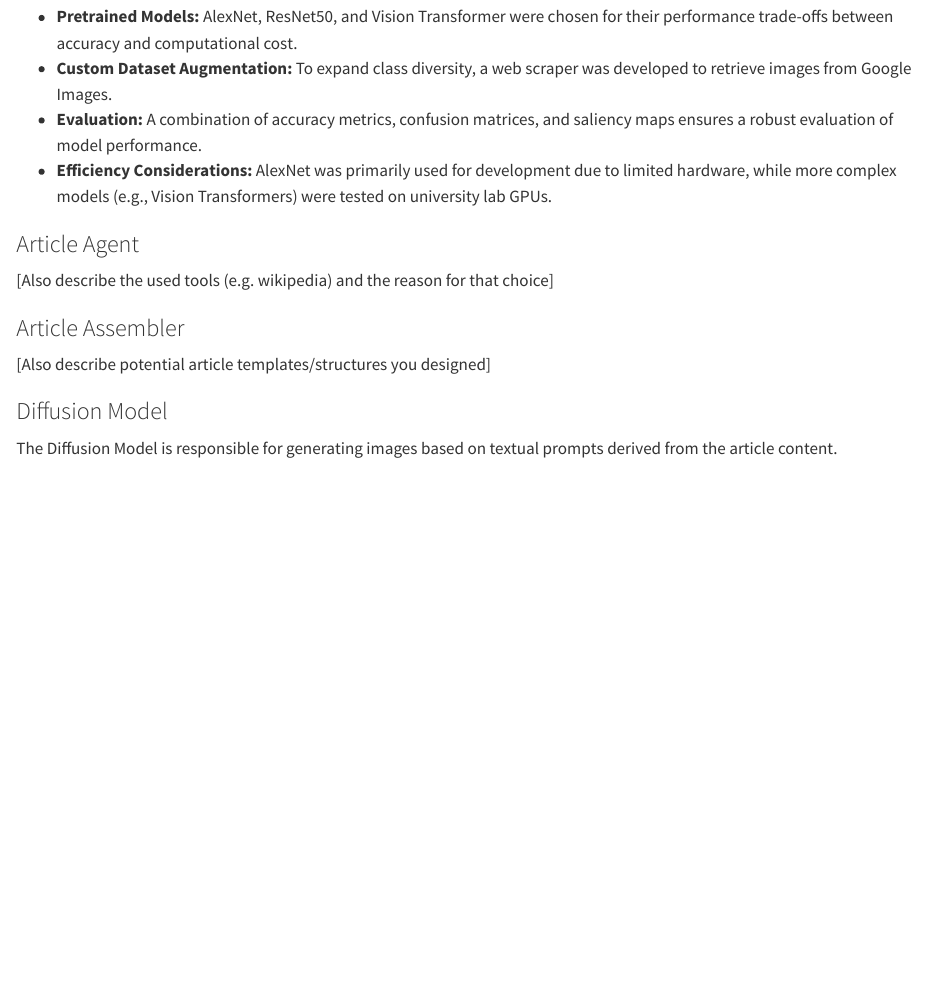
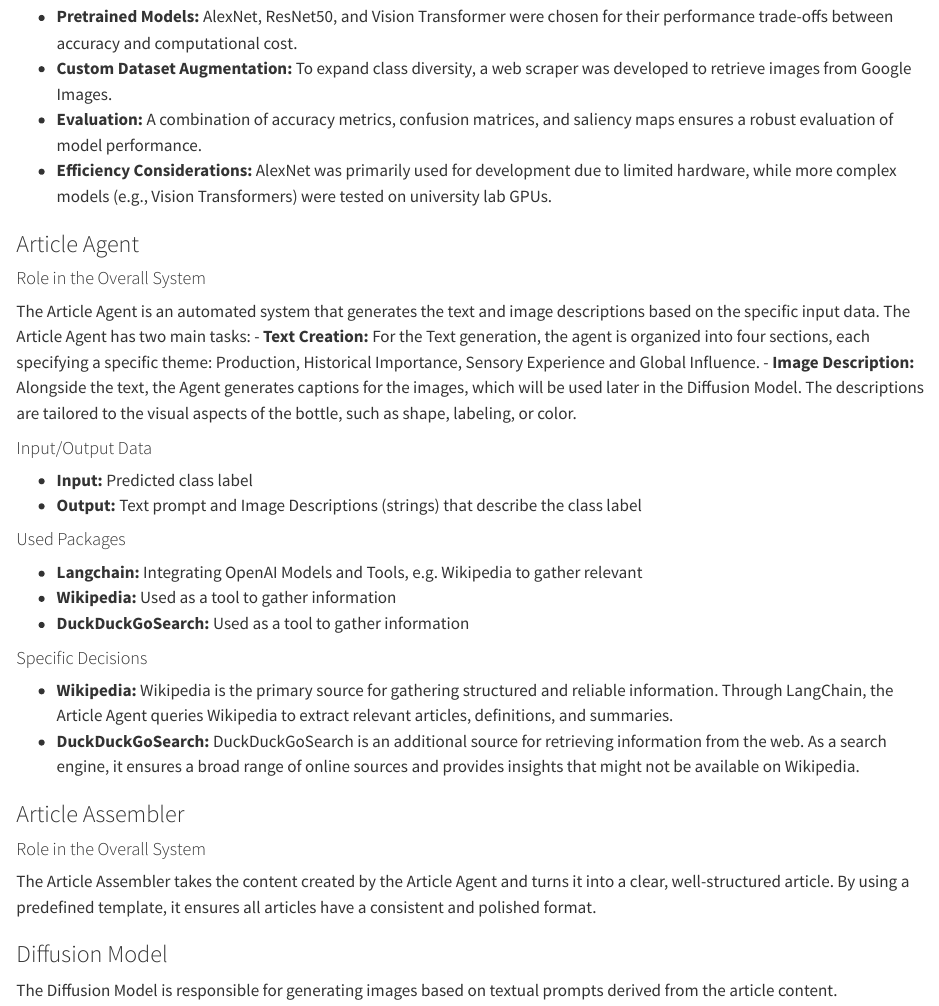
Before and after one commit to buket99/ADL_Gruppe_3, a Quarto document (documentation/architecture.qmd): the page in a window 1100 px wide, from 1970 px down. Rendered offline with R 4.5, knitr and Pandoc in place of Quarto, with nearby package versions.

Commit message:
Added documentation for Article Agent and Article Assembler

```diff
--- a/documentation/architecture.qmd
+++ b/documentation/architecture.qmd
@@ -86,11 +86,31 @@
 
 ### Article Agent
 
-\[Also describe the used tools (e.g. wikipedia) and the reason for that choice]
+#### Role in the Overall System
+
+The Article Agent is an automated system that generates the text and image descriptions based on the specific input data. The Article Agent has two main tasks:
+- **Text Creation:** For the Text generation, the agent is organized into four sections, each specifying a specific theme: Production, Historical Importance, Sensory Experience and Global Influence.
+- **Image Description:** Alongside the text, the Agent generates captions for the images, which will be used later in the Diffusion Model. The descriptions are tailored to the visual aspects of the bottle, such as shape, labeling, or color.
+
+#### Input/Output Data
+
+- **Input:** Predicted class label
+- **Output:** Text prompt and Image Descriptions (strings) that describe the class label
+
+#### Used Packages
+- **Langchain:** Integrating OpenAI Models and Tools, e.g. Wikipedia to gather relevant
+- **Wikipedia:** Used as a tool to gather information
+- **DuckDuckGoSearch:** Used as a tool to gather information
+
+#### Specific Decisions
+
+- **Wikipedia:** Wikipedia is the primary source for gathering structured and reliable information. Through LangChain, the Article Agent queries Wikipedia to extract relevant articles, definitions, and summaries.
+- **DuckDuckGoSearch:** DuckDuckGoSearch is an additional source for retrieving information from the web. As a search engine, it ensures a broad range of online sources and provides insights that might not be available on Wikipedia.
 
 ### Article Assembler
 
-\[Also describe potential article templates/structures you designed]
+#### Role in the Overall System
+The Article Assembler takes the content created by the Article Agent and turns it into a clear, well-structured article. By using a predefined template, it ensures all articles have a consistent and polished format.
 
 ### Diffusion Model
 
```
